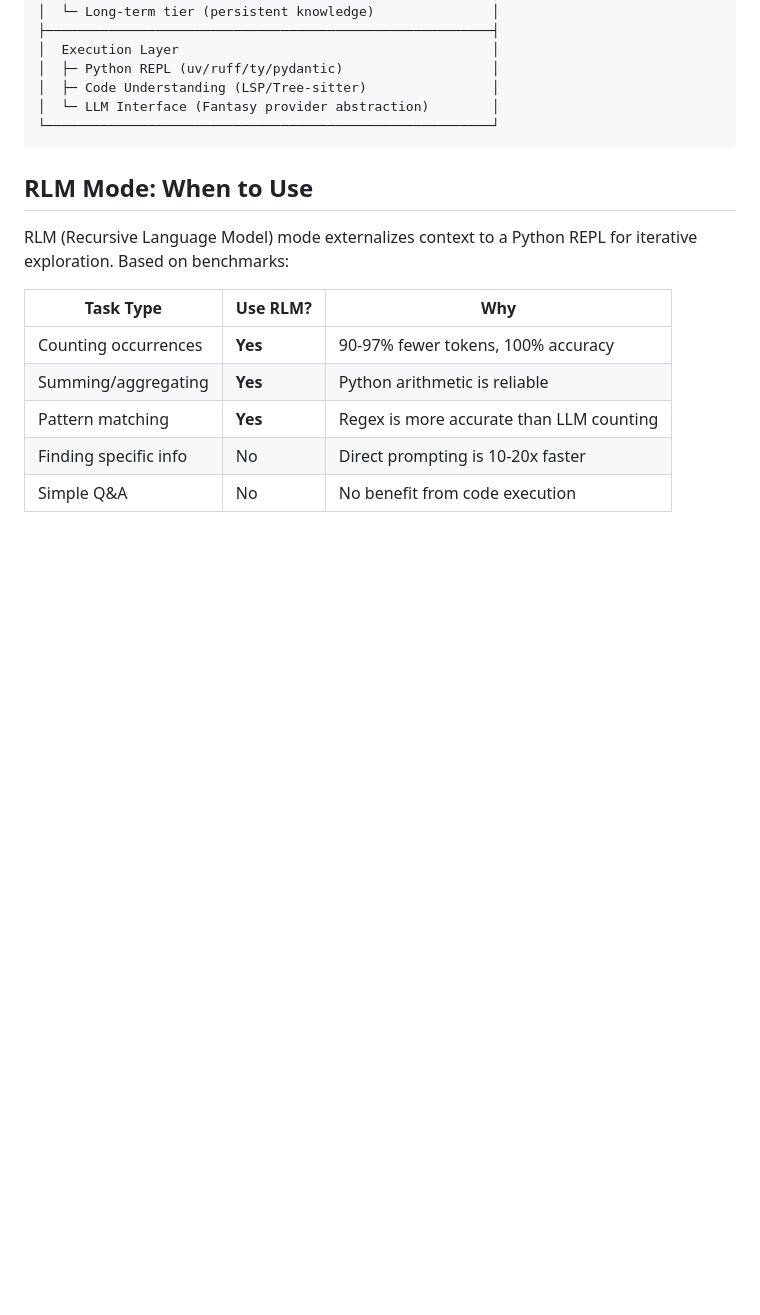
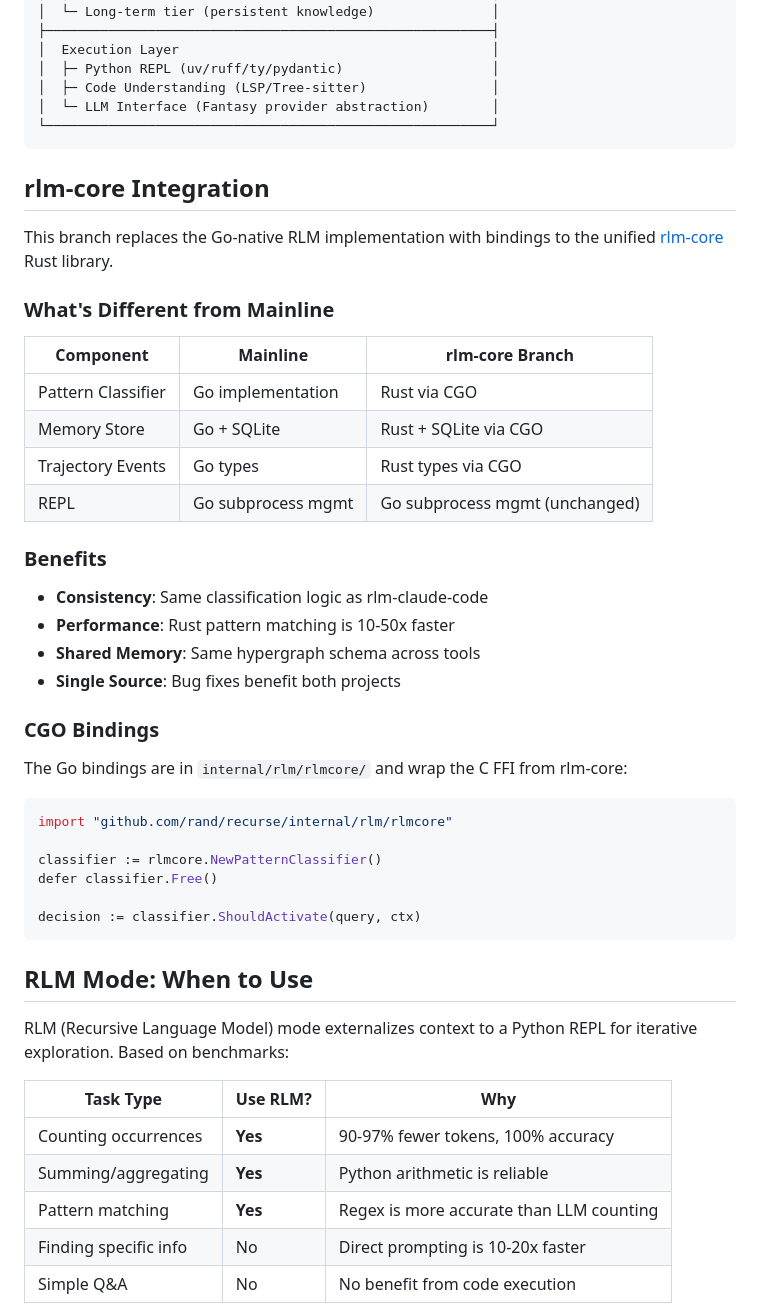
Before and after one commit to rand/recurse, a Markdown page: README.md, the part around one of its changes. Drawn GitHub-style; blank space fills up the shorter version.

````diff
--- a/README.md
+++ b/README.md
@@ -136,6 +157,39 @@ memory:
 │  ├─ Code Understanding (LSP/Tree-sitter)                │
 │  └─ LLM Interface (Fantasy provider abstraction)        │
 └─────────────────────────────────────────────────────────┘
+```
+
+## rlm-core Integration
+
+This branch replaces the Go-native RLM implementation with bindings to the unified [rlm-core](https://github.com/rand/loop) Rust library.
+
+### What's Different from Mainline
+
+| Component | Mainline | rlm-core Branch |
+|-----------|----------|-----------------|
+| Pattern Classifier | Go implementation | Rust via CGO |
+| Memory Store | Go + SQLite | Rust + SQLite via CGO |
+| Trajectory Events | Go types | Rust types via CGO |
+| REPL | Go subprocess mgmt | Go subprocess mgmt (unchanged) |
+
+### Benefits
+
+- **Consistency**: Same classification logic as rlm-claude-code
+- **Performance**: Rust pattern matching is 10-50x faster
+- **Shared Memory**: Same hypergraph schema across tools
+- **Single Source**: Bug fixes benefit both projects
+
+### CGO Bindings
+
+The Go bindings are in `internal/rlm/rlmcore/` and wrap the C FFI from rlm-core:
+
+```go
+import "github.com/rand/recurse/internal/rlm/rlmcore"
+
+classifier := rlmcore.NewPatternClassifier()
+defer classifier.Free()
+
+decision := classifier.ShouldActivate(query, ctx)
 ```
 
 ## RLM Mode: When to Use
````
Also changed, not shown: other parts of README.md (+22 -1 lines).
